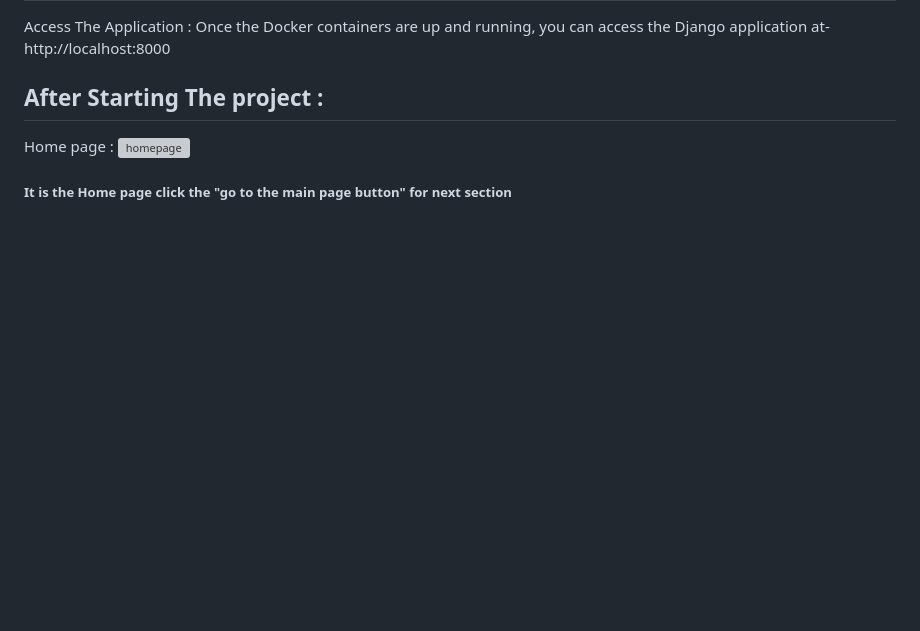
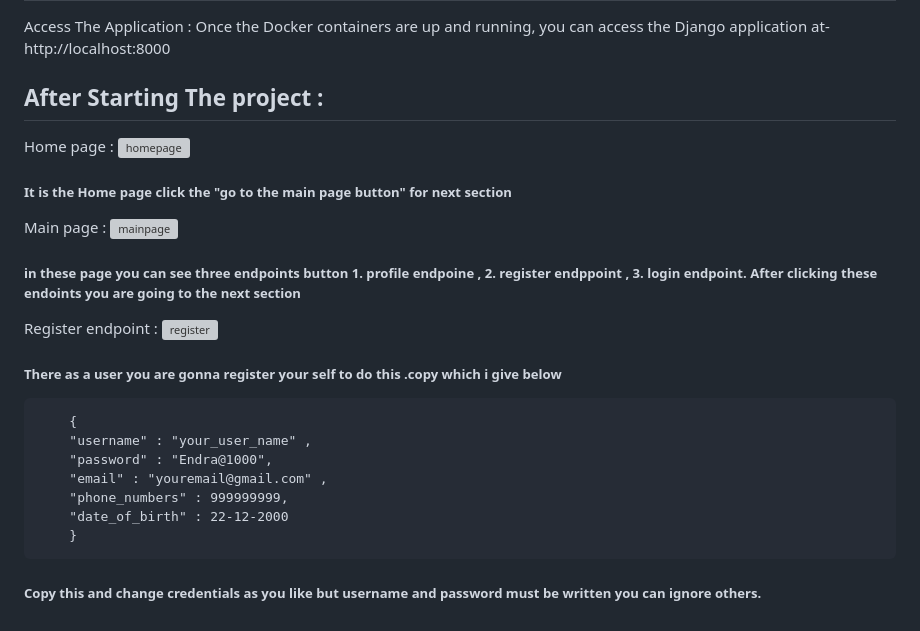
Before and after one commit to Rudraparbat/Jwt-auth, a Markdown page: README.md, the part around the change. Drawn GitHub-style; blank space fills up the shorter version; grey boxes are pictures that could not be loaded.

```diff
--- a/README.md
+++ b/README.md
@@ -42,3 +42,17 @@
   Home page :
       ![homepage](https://github.com/user-attachments/assets/7f4b02d8-da9d-4c6a-ba2c-8ad50de0d0b6)
   ##### It is the Home page click the "go to the main page button" for next section
+  Main page :
+      ![mainpage](https://github.com/user-attachments/assets/9dfd30c0-1797-444c-9ee4-de9a95fe731f)
+  ##### in these page you can see three endpoints button 1. profile endpoine , 2. register endppoint ,  3. login endpoint. After clicking these endoints you are going to the next section
+  Register endpoint :
+      ![register](https://github.com/user-attachments/assets/84d6b16b-6c32-4ecb-a05a-d9fb7879f1bb)
+  ##### There as a user you are gonna register your self to do this .copy which i give below
+        {
+        "username" : "your_user_name" ,
+        "password" : "Endra@1000",
+        "email" : "youremail@gmail.com" ,
+        "phone_numbers" : 999999999,
+        "date_of_birth" : 22-12-2000
+        }
+  ##### Copy this and change credentials as you like but username and password must be written you can ignore others.
```
